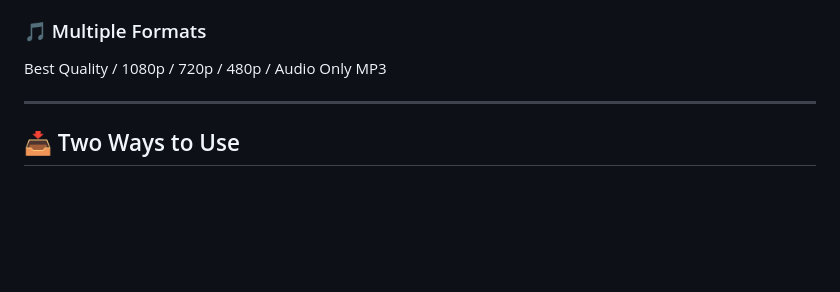
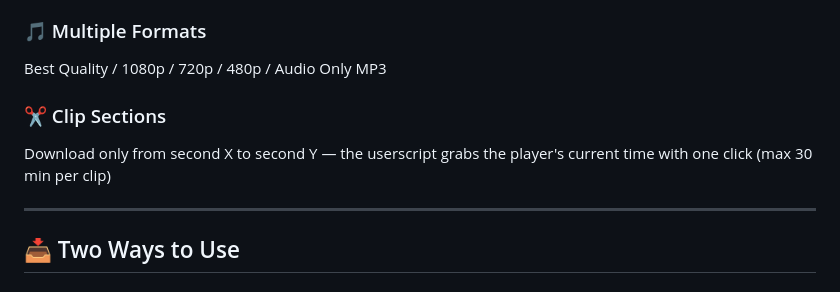
Before and after one commit to Jeffrey0117/Ytify, a Markdown page: README.en.md, the part around the change. GitHub-like rendering; blank space fills up the shorter version.

Commit message:
docs: README 補剪片段功能

```diff
--- a/README.en.md
+++ b/README.en.md
@@ -103,6 +103,9 @@ Download entire playlists at once, up to 50 videos
 
 ### 🎵 Multiple Formats
 Best Quality / 1080p / 720p / 480p / Audio Only MP3
+
+### ✂️ Clip Sections
+Download only from second X to second Y — the userscript grabs the player's current time with one click (max 30 min per clip)
 
 ---
 
```
Also changed, not shown: README.md (+3 -0 lines), README.zh-CN.md (+3 -0 lines).
